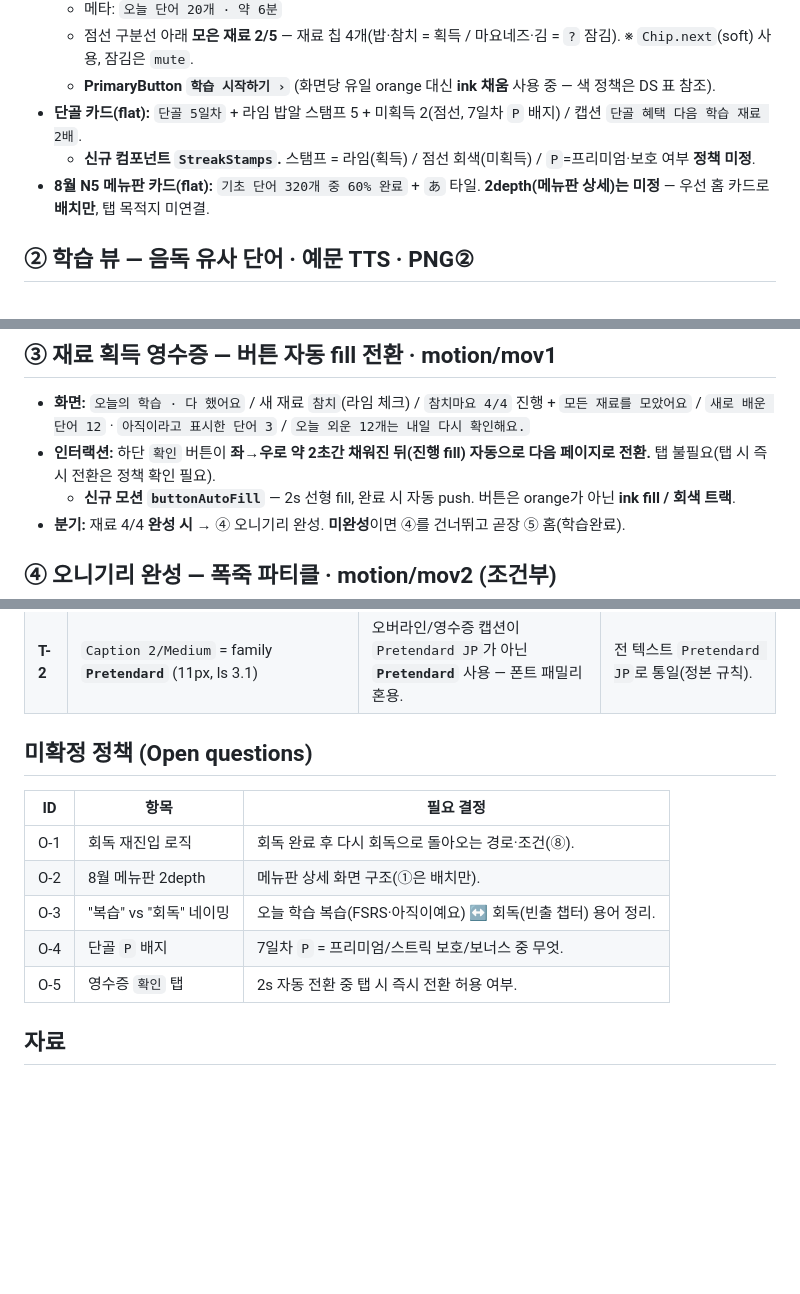
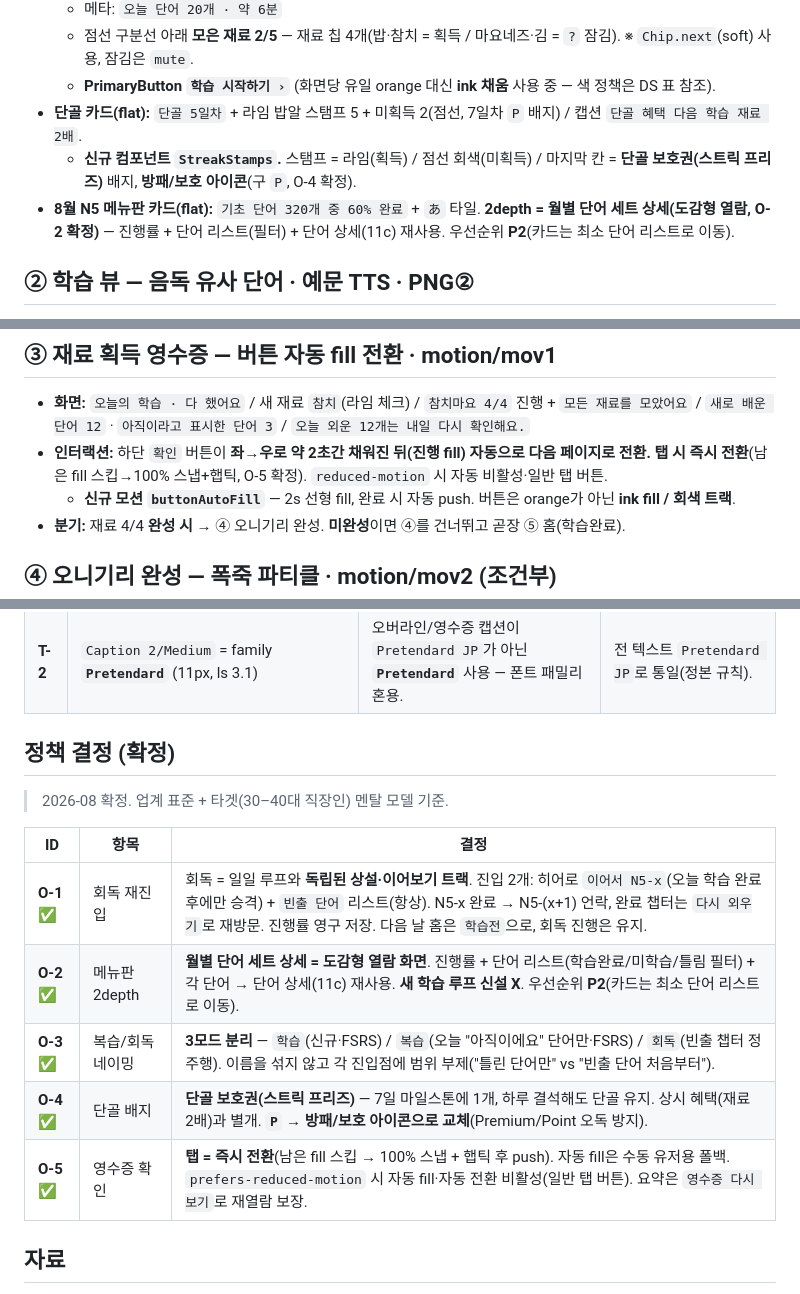
Before and after one commit to Tintin3710/Onikan, a Markdown page: handoff/redesign-2026-08/README.md, 3 parts joined by grey strips. Drawn GitHub-style; blank space fills up the shorter version.

Commit message:
정책 O-1~O-5 확정 반영 (회독 상설트랙·메뉴판 도감형·3모드 네이밍·단골 보호권·영수증 탭 즉시전환)
- 스펙: 미확정 정책 표 → 정책 결정(확정), 인라인 노트 5곳 갱신
- COMPONENTS.md: 모드 3어 규칙(O-3), 도장 보호권/방패(O-4),
  buttonAutoFill 탭=즉시전환·reduced-motion(O-5), ChapterRow 상설트랙(O-1),
  ReviewTopCard 라벨 고정

Co-Authored-By: Claude Opus 4.8 <noreply@anthropic.com>

```diff
--- a/handoff/redesign-2026-08/README.md
+++ b/handoff/redesign-2026-08/README.md
@@ -55,8 +55,8 @@ stateDiagram-v2
   - 점선 구분선 아래 **모은 재료 2/5** — 재료 칩 4개(밥·참치 = 획득 / 마요네즈·김 = `?` 잠김). ※ `Chip.next`(soft) 사용, 잠김은 `mute`.
   - **PrimaryButton `학습 시작하기 ›`** (화면당 유일 orange 대신 **ink 채움** 사용 중 — 색 정책은 DS 표 참조).
 - **단골 카드(flat):** `단골 5일차` + 라임 밥알 스탬프 5 + 미획득 2(점선, 7일차 `P` 배지) / 캡션 `단골 혜택 다음 학습 재료 2배`.
-  - **신규 컴포넌트 `StreakStamps`.** 스탬프 = 라임(획득) / 점선 회색(미획득) / `P`=프리미엄·보호 여부 **정책 미정**.
-- **8월 N5 메뉴판 카드(flat):** `기초 단어 320개 중 60% 완료` + `あ` 타일. **2depth(메뉴판 상세)는 미정** — 우선 홈 카드로 **배치만**, 탭 목적지 미연결.
+  - **신규 컴포넌트 `StreakStamps`.** 스탬프 = 라임(획득) / 점선 회색(미획득) / 마지막 칸 = **단골 보호권(스트릭 프리즈)** 배지, **방패/보호 아이콘**(구 `P`, O-4 확정).
+- **8월 N5 메뉴판 카드(flat):** `기초 단어 320개 중 60% 완료` + `あ` 타일. **2depth = 월별 단어 세트 상세(도감형 열람, O-2 확정)** — 진행률 + 단어 리스트(필터) + 단어 상세(11c) 재사용. 우선순위 **P2**(카드는 최소 단어 리스트로 이동).
 
 ## ② 학습 뷰 — 음독 유사 단어 · 예문 TTS · PNG②
 
@@ -70,7 +70,7 @@ stateDiagram-v2
 ## ③ 재료 획득 영수증 — 버튼 자동 fill 전환 · motion/mov1
 
 - **화면:** `오늘의 학습 · 다 했어요` / 새 재료 `참치`(라임 체크) / `참치마요 4/4` 진행 + `모든 재료를 모았어요` / `새로 배운 단어 12` · `아직이라고 표시한 단어 3` / `오늘 외운 12개는 내일 다시 확인해요.`
-- **인터랙션:** 하단 `확인` 버튼이 **좌→우로 약 2초간 채워진 뒤(진행 fill) 자동으로 다음 페이지로 전환.** 탭 불필요(탭 시 즉시 전환은 정책 확인 필요).
+- **인터랙션:** 하단 `확인` 버튼이 **좌→우로 약 2초간 채워진 뒤(진행 fill) 자동으로 다음 페이지로 전환.** **탭 시 즉시 전환**(남은 fill 스킵→100% 스냅+햅틱, O-5 확정). `reduced-motion` 시 자동 비활성·일반 탭 버튼.
   - **신규 모션 `buttonAutoFill`** — 2s 선형 fill, 완료 시 자동 push. 버튼은 orange가 아닌 **ink fill / 회색 트랙**.
 - **분기:** 재료 4/4 **완성 시** → ④ 오니기리 완성. **미완성**이면 ④를 건너뛰고 곧장 ⑤ 홈(학습완료).
 
@@ -186,15 +186,17 @@ stateDiagram-v2
 | **T-1** | `Semantic/Label/Alternative #37383C` (+ `#37383c9c` 알파) | 정본 그레이 램프(ink `#1D1D21` / body `#56565E`)에 **없는 중간 그레이**(기록 화면 라벨). | 정본 alias로 편입할지, 기존 `body`로 통일할지 결정. |
 | **T-2** | `Caption 2/Medium` = family **`Pretendard`** (11px, ls 3.1) | 오버라인/영수증 캡션이 `Pretendard JP`가 아닌 **`Pretendard`** 사용 — 폰트 패밀리 혼용. | 전 텍스트 `Pretendard JP`로 통일(정본 규칙). |
 
-## 미확정 정책 (Open questions)
+## 정책 결정 (확정)
 
-| ID | 항목 | 필요 결정 |
+> 2026-08 확정. 업계 표준 + 타겟(30–40대 직장인) 멘탈 모델 기준.
+
+| ID | 항목 | 결정 |
 |---|---|---|
-| O-1 | 회독 재진입 로직 | 회독 완료 후 다시 회독으로 돌아오는 경로·조건(⑧). |
-| O-2 | 8월 메뉴판 2depth | 메뉴판 상세 화면 구조(①은 배치만). |
-| O-3 | "복습" vs "회독" 네이밍 | 오늘 학습 복습(FSRS·아직이예요) ↔ 회독(빈출 챕터) 용어 정리. |
-| O-4 | 단골 `P` 배지 | 7일차 `P` = 프리미엄/스트릭 보호/보너스 중 무엇. |
-| O-5 | 영수증 `확인` 탭 | 2s 자동 전환 중 탭 시 즉시 전환 허용 여부. |
+| **O-1** ✅ | 회독 재진입 | 회독 = 일일 루프와 **독립된 상설·이어보기 트랙**. 진입 2개: 히어로 `이어서 N5-x`(오늘 학습 완료 후에만 승격) + `빈출 단어` 리스트(항상). N5-x 완료 → N5-(x+1) 언락, 완료 챕터는 `다시 외우기`로 재방문. 진행률 영구 저장. 다음 날 홈은 `학습전`으로, 회독 진행은 유지. |
+| **O-2** ✅ | 메뉴판 2depth | **월별 단어 세트 상세 = 도감형 열람 화면**. 진행률 + 단어 리스트(학습완료/미학습/틀림 필터) + 각 단어 → 단어 상세(11c) 재사용. **새 학습 루프 신설 X**. 우선순위 **P2**(카드는 최소 단어 리스트로 이동). |
+| **O-3** ✅ | 복습/회독 네이밍 | **3모드 분리** — `학습`(신규·FSRS) / `복습`(오늘 "아직이에요" 단어만·FSRS) / `회독`(빈출 챕터 정주행). 이름을 섞지 않고 각 진입점에 범위 부제("틀린 단어만" vs "빈출 단어 처음부터"). |
+| **O-4** ✅ | 단골 배지 | **단골 보호권(스트릭 프리즈)** — 7일 마일스톤에 1개, 하루 결석해도 단골 유지. 상시 혜택(재료 2배)과 별개. **`P` → 방패/보호 아이콘으로 교체**(Premium/Point 오독 방지). |
+| **O-5** ✅ | 영수증 확인 | **탭 = 즉시 전환**(남은 fill 스킵 → 100% 스냅 + 햅틱 후 push). 자동 fill은 수동 유저용 폴백. `prefers-reduced-motion` 시 자동 fill·자동 전환 비활성(일반 탭 버튼). 요약은 `영수증 다시 보기`로 재열람 보장. |
 
 ## 자료
 
```
Also changed, not shown: other parts of handoff/redesign-2026-08/README.md (+2 -2 lines), COMPONENTS.md (+6 -3 lines).
